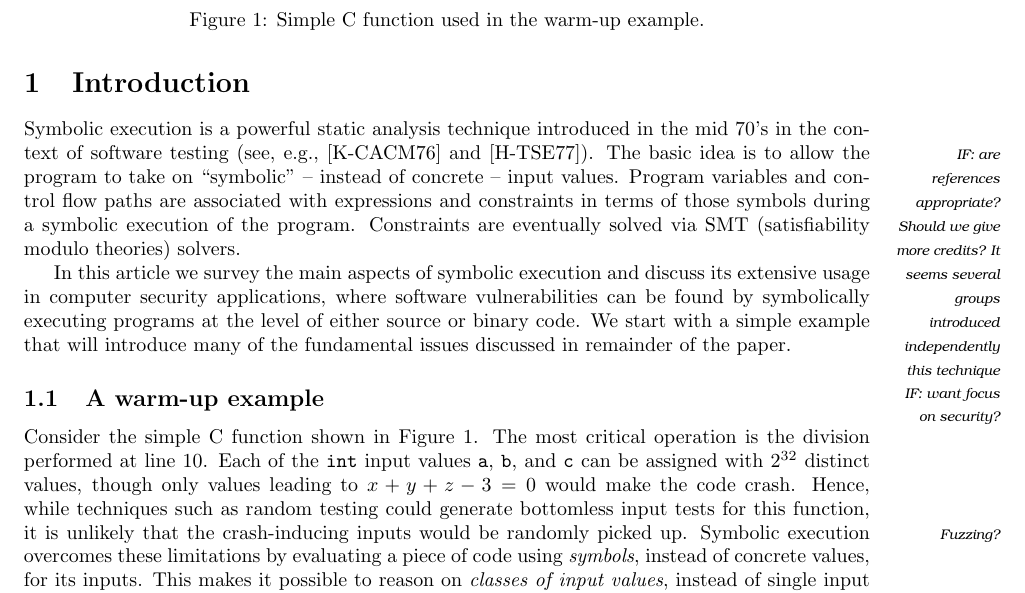
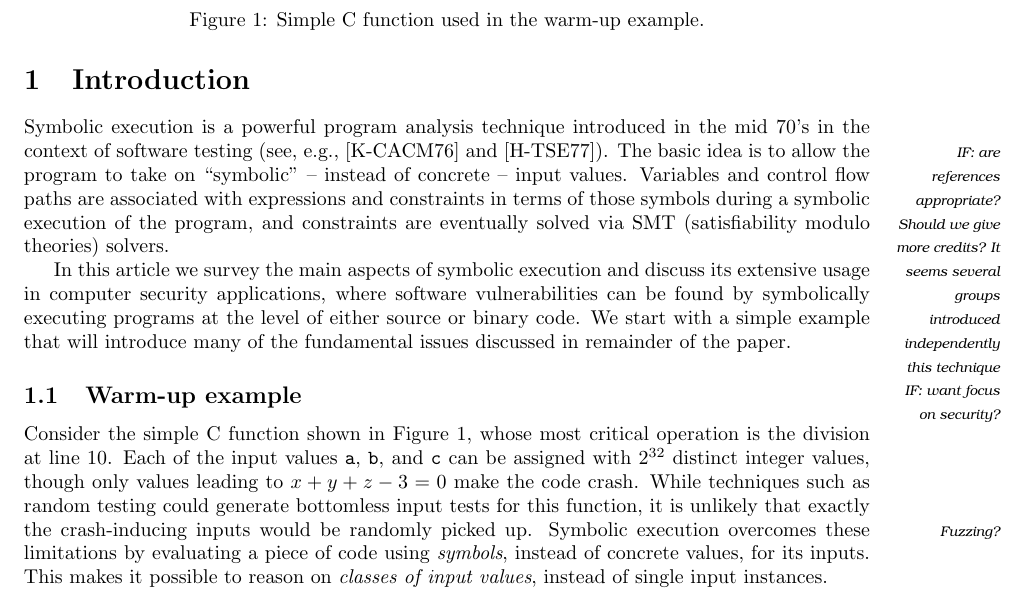
Before and after one commit to season-lab/survey-symbolic-execution, a LaTeX document (main.tex, which reads intro.tex): part of page 3 of 31, cut so that both start at the same text. Compiled offline with pdfLaTeX.

Commit message:
IF: intro again

```diff
--- a/intro.tex
+++ b/intro.tex
@@ -2,15 +2,15 @@
 
 \section{Introduction}
 
-Symbolic execution is a powerful static analysis technique introduced in the mid 70's in the context of software testing (see, e.g.,~{\cite{K-CACM76} and~\cite{H-TSE77}})\mynote{IF: are references appropriate? Should we give more credits? It seems several groups introduced independently this technique}. The basic idea is to allow the program to take on ``symbolic'' -- instead of concrete -- input values. Program variables and control flow paths are associated with expressions and constraints in terms of those symbols during a symbolic execution of the program. Constraints are eventually solved via SMT (satisfiability modulo theories) solvers.
+Symbolic execution is a powerful program analysis technique introduced in the mid 70's in the context of software testing (see, e.g.,~{\cite{K-CACM76} and~\cite{H-TSE77}})\mynote{IF: are references appropriate? Should we give more credits? It seems several groups introduced independently this technique}. The basic idea is to allow the program to take on ``symbolic'' -- instead of concrete -- input values. Variables and control flow paths are associated with expressions and constraints in terms of those symbols during a symbolic execution of the program, and constraints are eventually solved via SMT (satisfiability modulo theories) solvers.
 
 In this article we survey the main aspects of symbolic execution and discuss its extensive usage in computer security applications\mynote{IF: want focus on security?}, where software vulnerabilities can be found by symbolically executing programs at the level of either source or binary code.
 We start with a simple example that will introduce many of the fundamental issues discussed in remainder of the paper.
 
-\subsection{A warm-up example}
+\subsection{Warm-up example}
 \label{symbolic-execution-example}
 
-Consider the simple C function shown in Figure~\ref{fig:example-1}. The most critical operation is the division performed at line 10. Each of the {\tt int} input values {\tt a}, {\tt b}, and {\tt c} can be assigned with $2^{32}$ distinct values, though only values leading to $x + y + z - 3 = 0$ would make the code crash. Hence, while techniques such as random testing could generate bottomless input tests for this function, it is unlikely that the crash-inducing inputs would be randomly picked up\mynote{Fuzzing?}.
+Consider the simple C function shown in Figure~\ref{fig:example-1}, whose most critical operation is the division at line 10. Each of the input values {\tt a}, {\tt b}, and {\tt c} can be assigned with $2^{32}$ distinct integer values, though only values leading to $x + y + z - 3 = 0$ make the code crash. While techniques such as random testing could generate bottomless input tests for this function, it is unlikely that exactly the crash-inducing inputs would be randomly picked up\mynote{Fuzzing?}.
 Symbolic execution overcomes these limitations by evaluating a piece of code using {\em symbols}, instead of concrete values, for its inputs. This makes it possible to reason on {\em classes of input values}, instead of single input instances.
 
 \begin{figure}[t]
```
